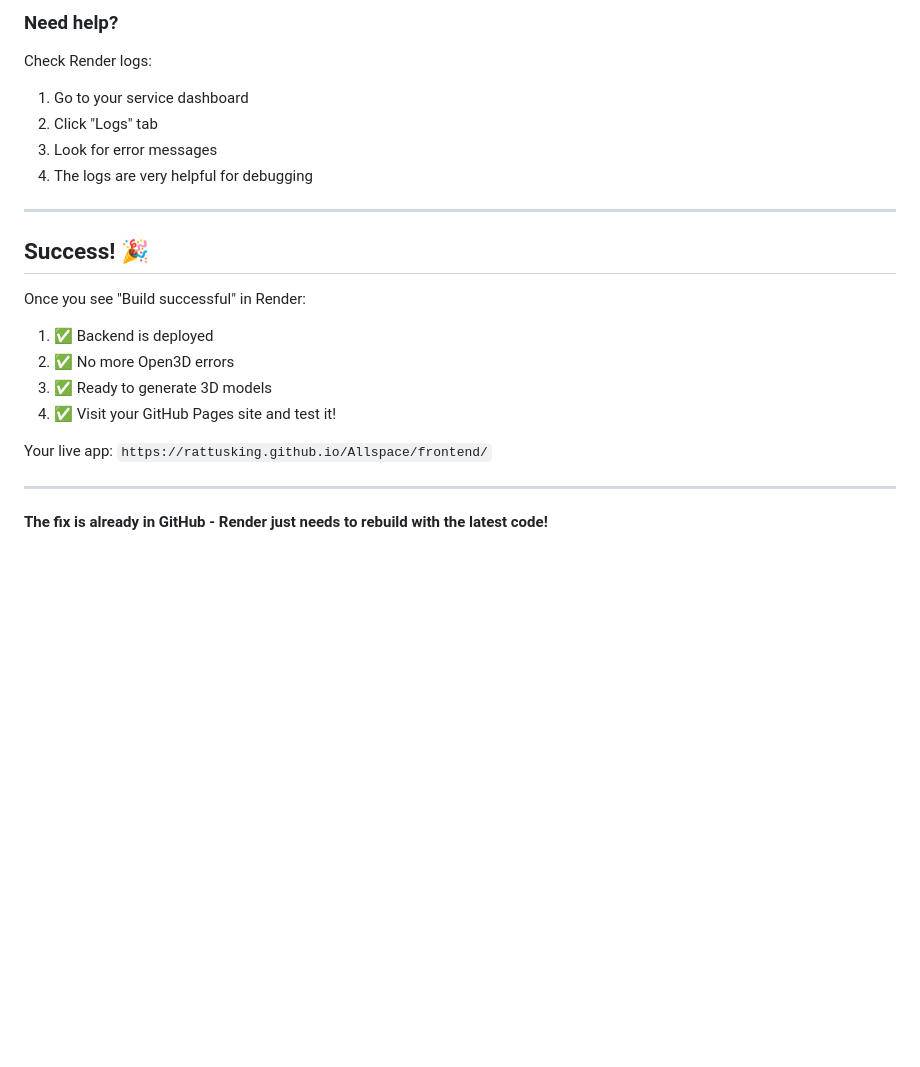
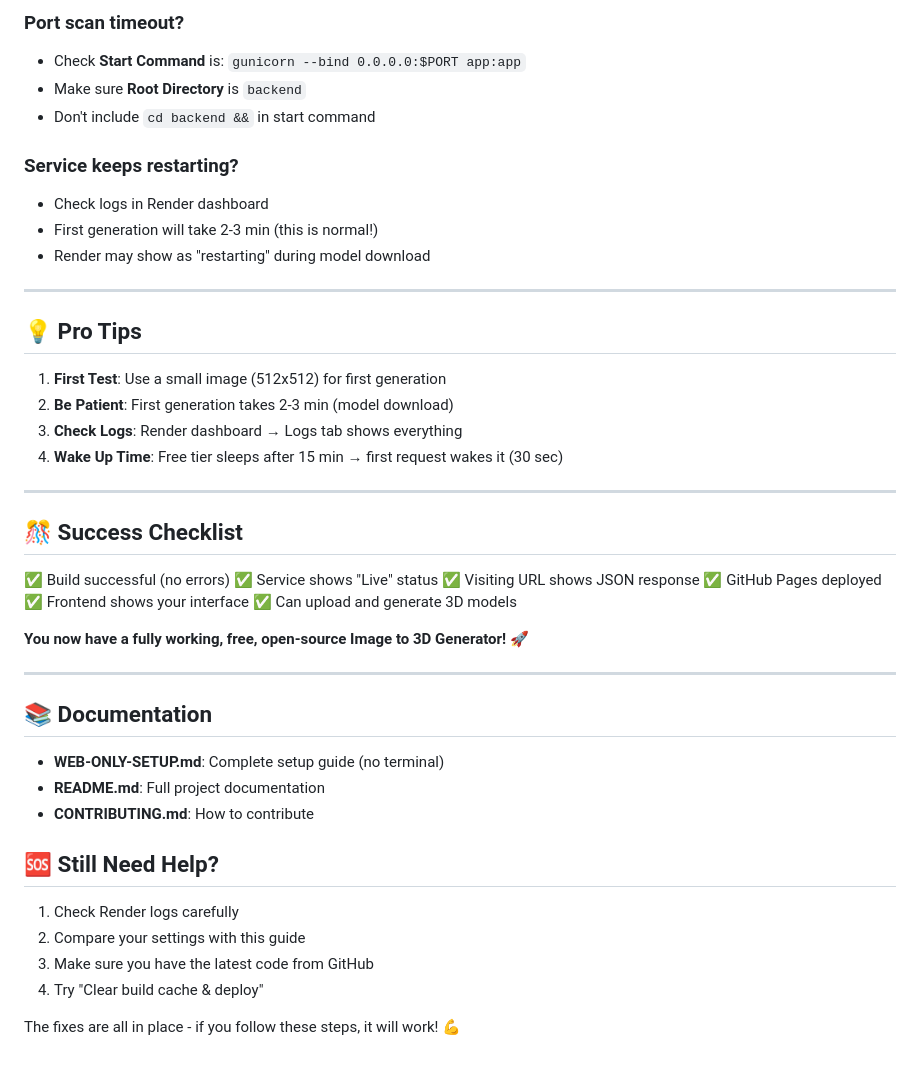
Before and after one commit to RattusKing/Allspace, a Markdown page: RENDER-FIX.md, the part around one of its changes. Rendered like a GitHub page; blank space fills up the shorter version.

```diff
--- a/RENDER-FIX.md
+++ b/RENDER-FIX.md
@@ -136,24 +169,49 @@ const API_URL = window.location.hostname === 'localhost'
 
-### Need help?
-Check Render logs:
-1. Go to your service dashboard
-2. Click "Logs" tab
-3. Look for error messages
-4. The logs are very helpful for debugging
+### Port scan timeout?
+- Check **Start Command** is: `gunicorn --bind 0.0.0.0:$PORT app:app`
+- Make sure **Root Directory** is `backend`
+- Don't include `cd backend &&` in start command
+
+### Service keeps restarting?
+- Check logs in Render dashboard
+- First generation will take 2-3 min (this is normal!)
+- Render may show as "restarting" during model download
 
 ---
 
-## Success! 🎉
+## 💡 Pro Tips
 
-Once you see "Build successful" in Render:
-
-1. ✅ Backend is deployed
-2. ✅ No more Open3D errors
-3. ✅ Ready to generate 3D models
-4. ✅ Visit your GitHub Pages site and test it!
-
-Your live app: `https://rattusking.github.io/Allspace/frontend/`
+1. **First Test**: Use a small image (512x512) for first generation
+2. **Be Patient**: First generation takes 2-3 min (model download)
+3. **Check Logs**: Render dashboard → Logs tab shows everything
+4. **Wake Up Time**: Free tier sleeps after 15 min → first request wakes it (30 sec)
 
 ---
 
-**The fix is already in GitHub - Render just needs to rebuild with the latest code!**
+## 🎊 Success Checklist
+
+✅ Build successful (no errors)
+✅ Service shows "Live" status
+✅ Visiting URL shows JSON response
+✅ GitHub Pages deployed
+✅ Frontend shows your interface
+✅ Can upload and generate 3D models
+
+**You now have a fully working, free, open-source Image to 3D Generator! 🚀**
+
+---
+
+## 📚 Documentation
+
+- **WEB-ONLY-SETUP.md**: Complete setup guide (no terminal)
+- **README.md**: Full project documentation
+- **CONTRIBUTING.md**: How to contribute
+
+## 🆘 Still Need Help?
+
+1. Check Render logs carefully
+2. Compare your settings with this guide
+3. Make sure you have the latest code from GitHub
+4. Try "Clear build cache & deploy"
+
+The fixes are all in place - if you follow these steps, it will work! 💪
```
Also changed, not shown: other parts of RENDER-FIX.md (+94 -61 lines).
